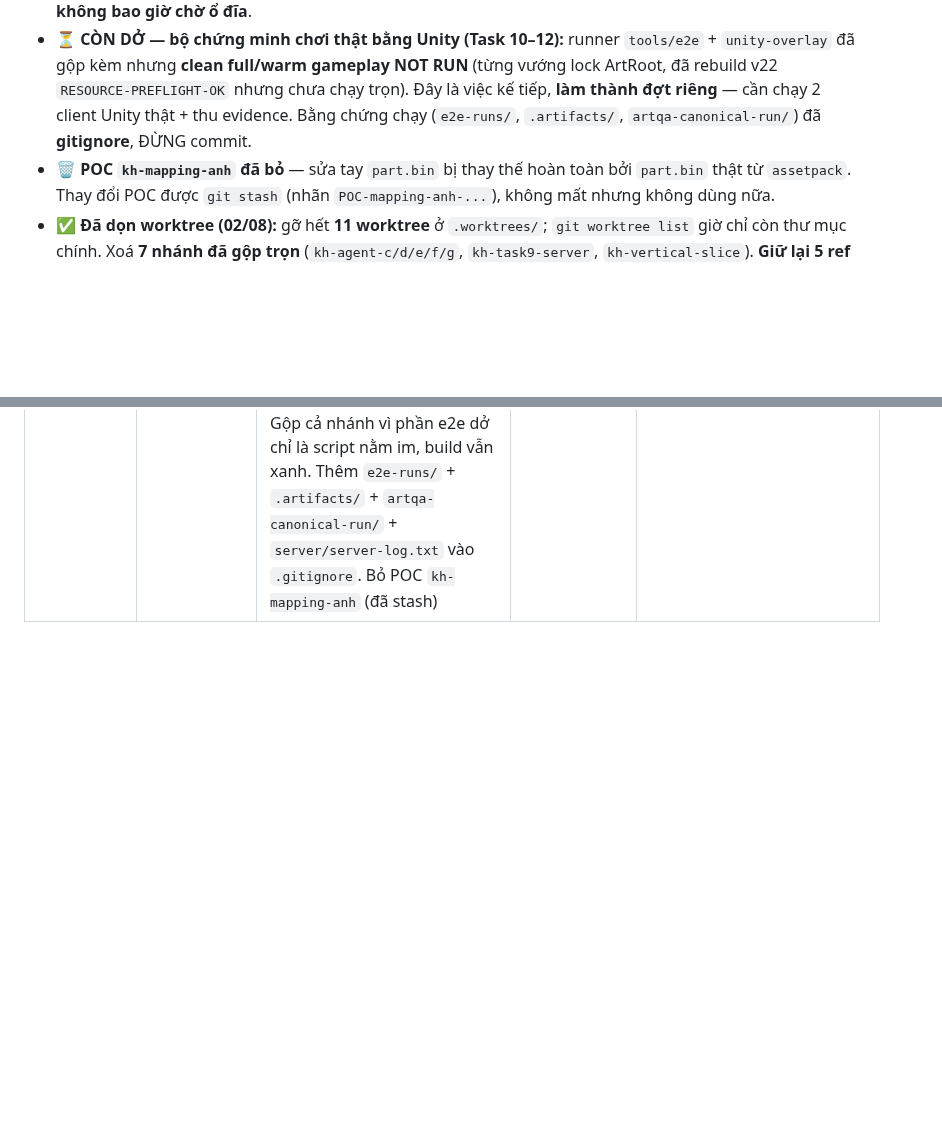
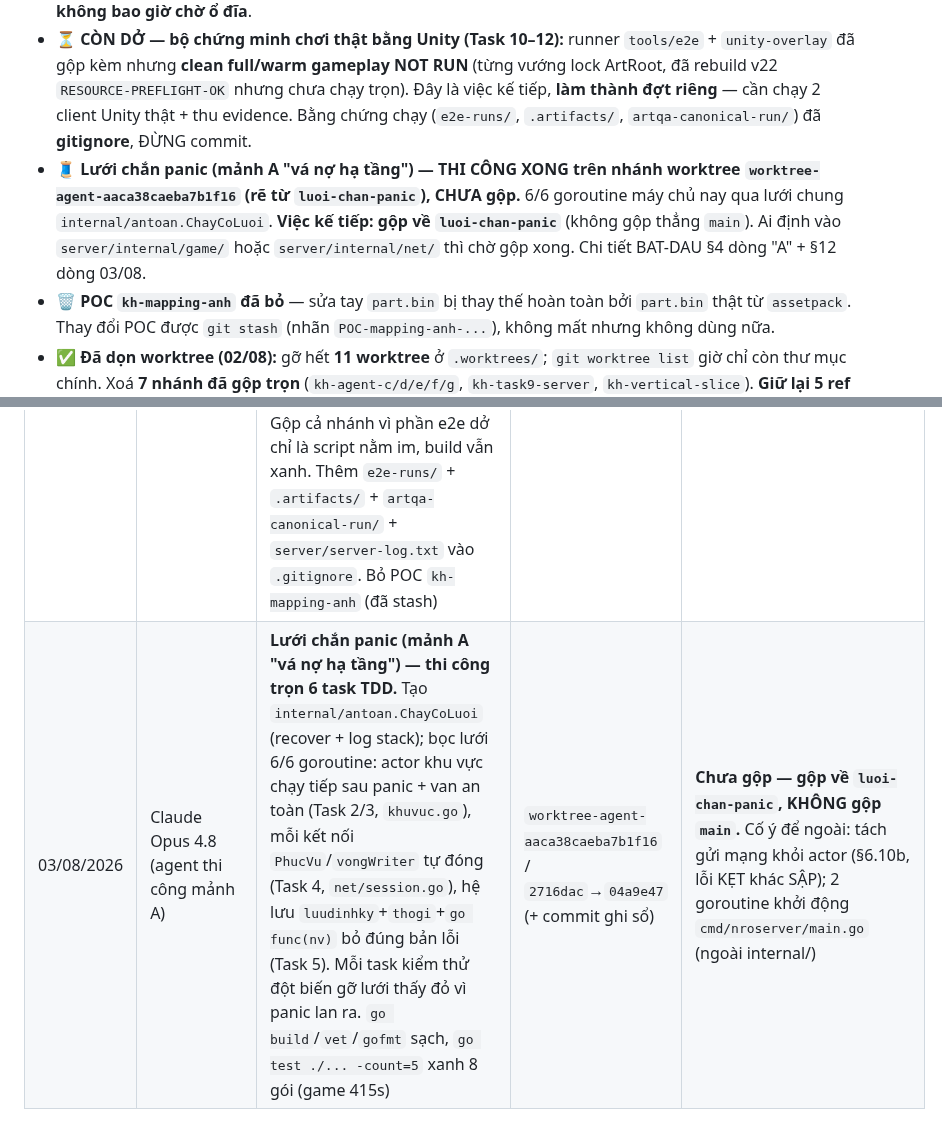
Before and after one commit to KNAGENCY/NRO_GoiBanGiao, a Markdown page: NHAT-KY-AGENT.md, 2 parts joined by grey strips. Rendered like a GitHub page; blank space fills up the shorter version.

```diff
--- a/NHAT-KY-AGENT.md
+++ b/NHAT-KY-AGENT.md
@@ -9,6 +9,7 @@
 - ✅ **VERTICAL SLICE (Task 0–9) ĐÃ GỘP `main`** (merge `47b8f77`, 02/08). Gồm **code server NPC (Iruka) + va chạm Làng Lá + khuvuc**, **`assets/` nhúng có khóa hash** (`part.bin` Naruto thật — thay placeholder Dragon Ball), và **đường ống `assetpack` (Python)** sinh lại asset từ manifest. **Kiểm chứng tay trước khi gộp:** `go build`+`vet` sạch, `go test ./...` xanh cả 7 gói (game 83s), `pytest assetpack` 124/124. **`server/` lại rảnh.**
 - ✅ **KH6 (chiến đấu) + KH11 (lưu trạng thái) XONG** — gộp `main` (`162bbe9`, `6ea467f`). Luật số một: **actor không bao giờ chờ ổ đĩa**.
 - ⏳ **CÒN DỞ — bộ chứng minh chơi thật bằng Unity (Task 10–12):** runner `tools/e2e` + `unity-overlay` đã gộp kèm nhưng **clean full/warm gameplay NOT RUN** (từng vướng lock ArtRoot, đã rebuild v22 `RESOURCE-PREFLIGHT-OK` nhưng chưa chạy trọn). Đây là việc kế tiếp, **làm thành đợt riêng** — cần chạy 2 client Unity thật + thu evidence. Bằng chứng chạy (`e2e-runs/`, `.artifacts/`, `artqa-canonical-run/`) đã **gitignore**, ĐỪNG commit.
+- 🧵 **Lưới chắn panic (mảnh A "vá nợ hạ tầng") — THI CÔNG XONG trên nhánh worktree `worktree-agent-aaca38caeba7b1f16` (rẽ từ `luoi-chan-panic`), CHƯA gộp.** 6/6 goroutine máy chủ nay qua lưới chung `internal/antoan.ChayCoLuoi`. **Việc kế tiếp: gộp về `luoi-chan-panic`** (không gộp thẳng `main`). Ai định vào `server/internal/game/` hoặc `server/internal/net/` thì chờ gộp xong. Chi tiết BAT-DAU §4 dòng "A" + §12 dòng 03/08.
 - 🗑️ **POC `kh-mapping-anh` đã bỏ** — sửa tay `part.bin` bị thay thế hoàn toàn bởi `part.bin` thật từ `assetpack`. Thay đổi POC được `git stash` (nhãn `POC-mapping-anh-...`), không mất nhưng không dùng nữa.
 - ✅ **Đã dọn worktree (02/08):** gỡ hết **11 worktree** ở `.worktrees/`; `git worktree list` giờ chỉ còn thư mục chính. Xoá **7 nhánh đã gộp trọn** (`kh-agent-c/d/e/f/g`, `kh-task9-server`, `kh-vertical-slice`). **Giữ lại 5 ref nhánh** (không mất gì): `kh-actor`, `kh-assets`, `kh-task10-oracle`, `kh-unity-e2e` (còn commit riêng — bản trung gian cũ, *có thể* chứa ý tưởng chưa vào `main` như **tách writer khỏi actor** ở `kh-actor`; xoá hẳn cần một lần rà riêng, đừng xoá mù), và `kh-mapping-anh` (POC bỏ, giữ stash). Một vỏ thư mục `.worktrees/kh-vertical-slice/server` (4KB) còn bị tiến trình python giữ — tự hết khi tiến trình thoát / khởi động lại; xoá lại bằng `rm -rf .worktrees/kh-vertical-slice`.
 
@@ -64,3 +65,4 @@ lên nhau.
 | 31/07/2026 | Codex (Task 10 asset provenance) | Truy ngược Task 7/8 lock, release, Git blob và 668 output: Task 7 release là `e5b093...` version 21; server HEAD là Task 8 `54a638...`, pair `afd03...`, runtime/map 22. Không còn full ArtRoot Task 8 sau cleanup `.task8-build-2..4`; runner không tự chọn build A | `kh-vertical-slice` / tài liệu chẩn đoán | **BLOCKED:** cần phục hồi artifact Task 8 hoặc phê duyệt build+publish lại release immutable version 22. Không sửa runner/Unity, không gameplay/Task 11 |
 | 01/08/2026 | Codex (Task 8 ArtRoot v22 rebuild) | Rebuild deterministic từ đúng 684 input: A/B 669 file byte-identical, 668 output khớp lock `54a638...`, pair `afd03...`, version `22/21/22/21`. Fresh overlay snapshot và immutable release v22 đã publish; Unity batch ghi `RESOURCE-PREFLIGHT-OK` | `kh-vertical-slice` / `feat(asset): rebuild canonical task8 artroot v22` | Giữ A/B và release, chưa cleanup. Gameplay Task 10 vẫn NOT RUN; không production account, không Task 11 |
 | 02/08/2026 | Claude Opus 4.8 (phiên review) | **Review + GỘP nhánh `kh-vertical-slice` vào `main`** (`--no-ff`, merge `47b8f77`). Trước khi gộp tự kiểm chứng (không tin sổ): nhánh chỉ *chồng thêm* lên `main` (gộp sạch, 0 xung đột); `go build`+`vet` sạch; `go test ./...` xanh **cả 7 gói** (game 83s); `pytest assetpack` **124/124**; `assets/part.bin` là bản Naruto thật 87.846B (khác placeholder 87.707B), server nhúng + khóa hash. Gộp cả nhánh vì phần e2e dở chỉ là script nằm im, build vẫn xanh. Thêm `e2e-runs/` + `.artifacts/` + `artqa-canonical-run/` + `server/server-log.txt` vào `.gitignore`. Bỏ POC `kh-mapping-anh` (đã stash) | `main` / `47b8f77` | **Vertical slice Task 10–12 (chơi thật 2 client Unity) CÒN DỞ** — làm đợt riêng. 11 worktree `.worktrees/` chưa dọn. `server/` rảnh |
+| 03/08/2026 | Claude Opus 4.8 (agent thi công mảnh A) | **Lưới chắn panic (mảnh A "vá nợ hạ tầng") — thi công trọn 6 task TDD.** Tạo `internal/antoan.ChayCoLuoi` (recover + log stack); bọc lưới 6/6 goroutine: actor khu vực chạy tiếp sau panic + van an toàn (Task 2/3, `khuvuc.go`), mỗi kết nối `PhucVu`/`vongWriter` tự đóng (Task 4, `net/session.go`), hệ lưu `luudinhky`+`thogi`+`go func(nv)` bỏ đúng bản lỗi (Task 5). Mỗi task kiểm thử đột biến gỡ lưới thấy đỏ vì panic lan ra. `go build`/`vet`/`gofmt` sạch, `go test ./... -count=5` xanh 8 gói (game 415s) | `worktree-agent-aaca38caeba7b1f16` / `2716dac`→`04a9e47` (+ commit ghi sổ) | **Chưa gộp — gộp về `luoi-chan-panic`, KHÔNG gộp `main`.** Cố ý để ngoài: tách gửi mạng khỏi actor (§6.10b, lỗi KẸT khác SẬP); 2 goroutine khởi động `cmd/nroserver/main.go` (ngoài internal/) |
```
Also changed, not shown: other parts of NHAT-KY-AGENT.md (+1 -1 lines), BAT-DAU-TU-DAY.md (+3 -1 lines).
